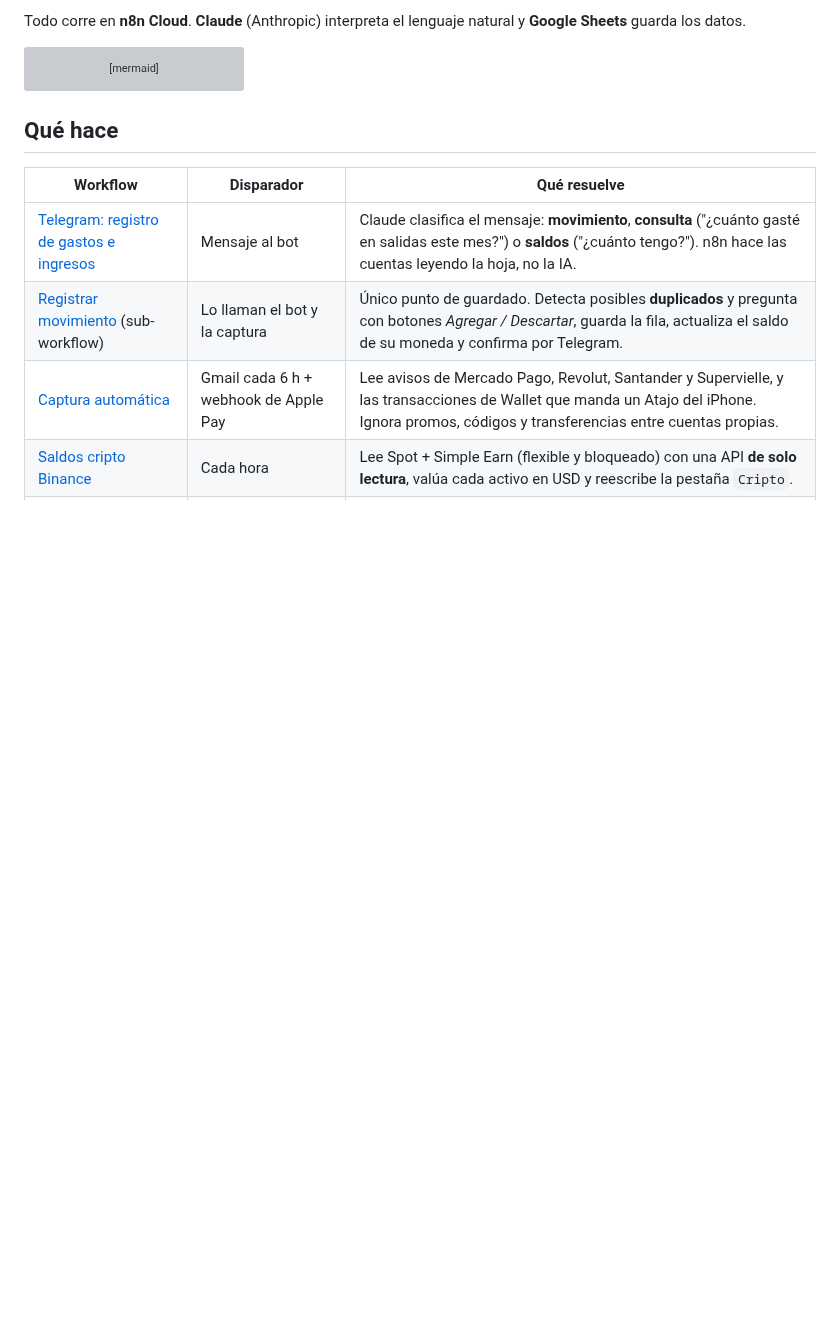
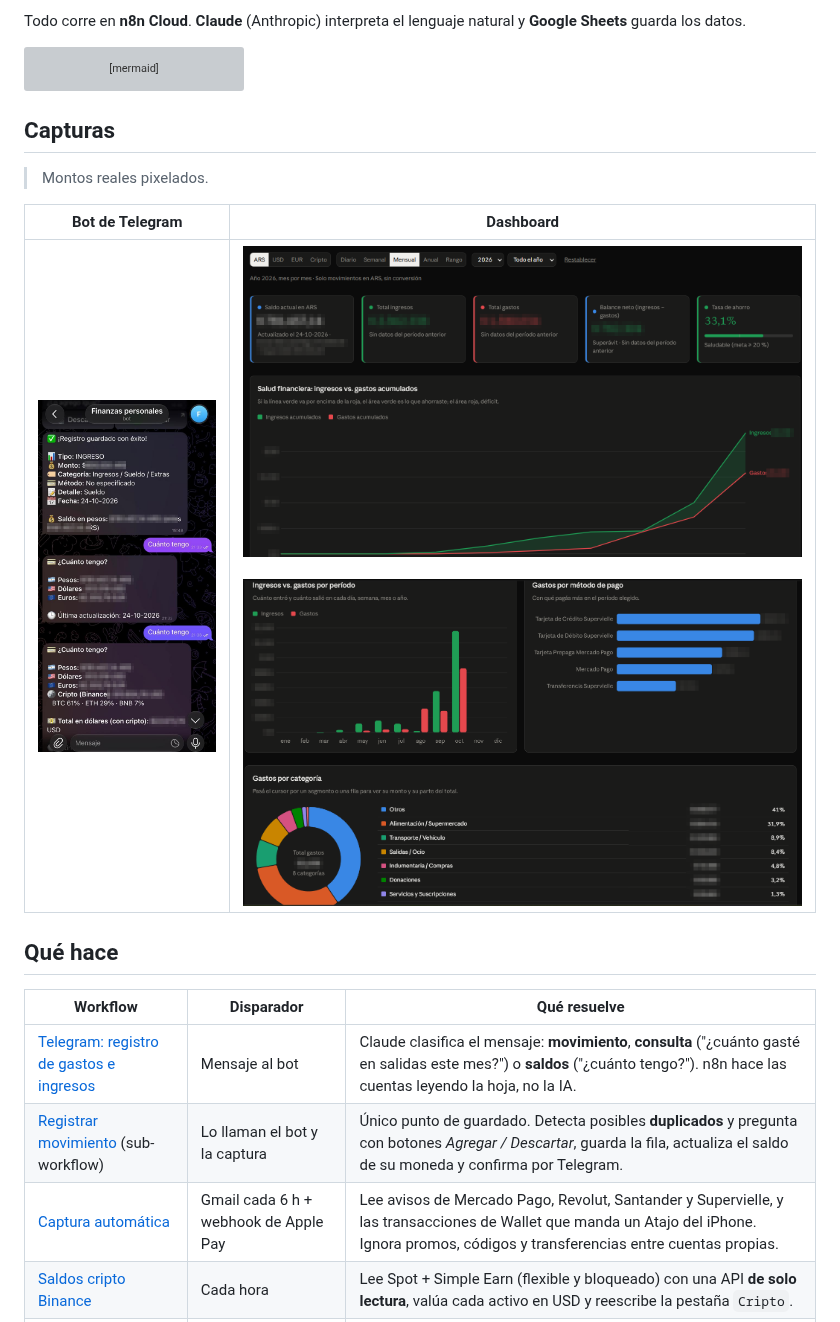
Before and after one commit to ing-mgiordano/finanzas-n8n-portfolio, a Markdown page: README.md, the part around the change. Drawn GitHub-style; pictures changed too: docs/img/bot-telegram.jpg (added), docs/img/dashboard-detalle.png (added), docs/img/dashboard-resumen.png (added); blank space fills up the shorter version; grey boxes are pictures that could not be loaded.

Commit message:
Agrega capturas del bot y del dashboard con montos pixelados
Co-Authored-By: Claude Opus 5.5 <noreply@anthropic.com>

````diff
--- a/README.md
+++ b/README.md
@@ -19,6 +19,14 @@ flowchart LR
     SH --> BOT
     SH2 --> BOT
 ```
+
+## Capturas
+
+> Montos reales pixelados.
+
+| Bot de Telegram | Dashboard |
+|---|---|
+| <img src="docs/img/bot-telegram.jpg" alt="Bot de Telegram registrando un ingreso y respondiendo ¿cuánto tengo? con pesos, dólares, euros y cripto" width="300"> | <img src="docs/img/dashboard-resumen.png" alt="Dashboard: KPIs de saldo, ingresos, gastos, balance y tasa de ahorro, y curva de ingresos vs. gastos acumulados"><br><br><img src="docs/img/dashboard-detalle.png" alt="Dashboard: ingresos vs. gastos por mes, gastos por método de pago y por categoría"> |
 
 ## Qué hace
 
````
